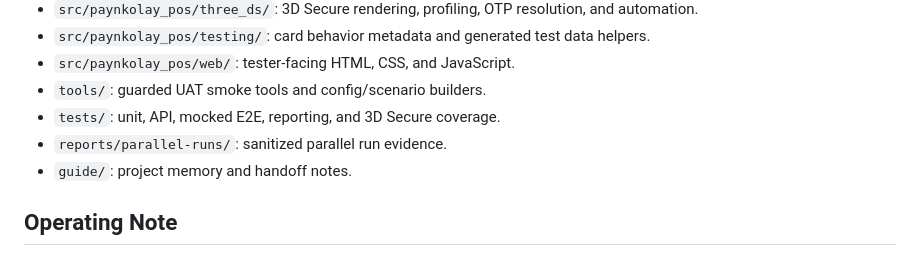
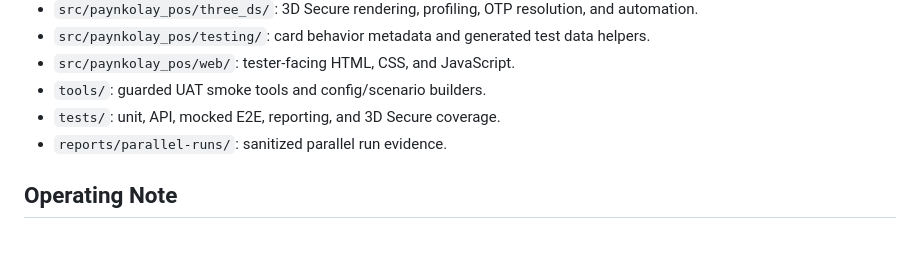
Before and after one commit to canreves/vpos, a Markdown page: README.md, the part around the change. Drawn GitHub-style.

Commit message:
fix: minor change in README.md

```diff
--- a/README.md
+++ b/README.md
@@ -188,7 +188,6 @@ Private runtime files are expected under ignored locations such as `credentials/
 - `tools/`: guarded UAT smoke tools and config/scenario builders.
 - `tests/`: unit, API, mocked E2E, reporting, and 3D Secure coverage.
 - `reports/parallel-runs/`: sanitized parallel run evidence.
-- `guide/`: project memory and handoff notes.
 
 ## Operating Note
 
```
